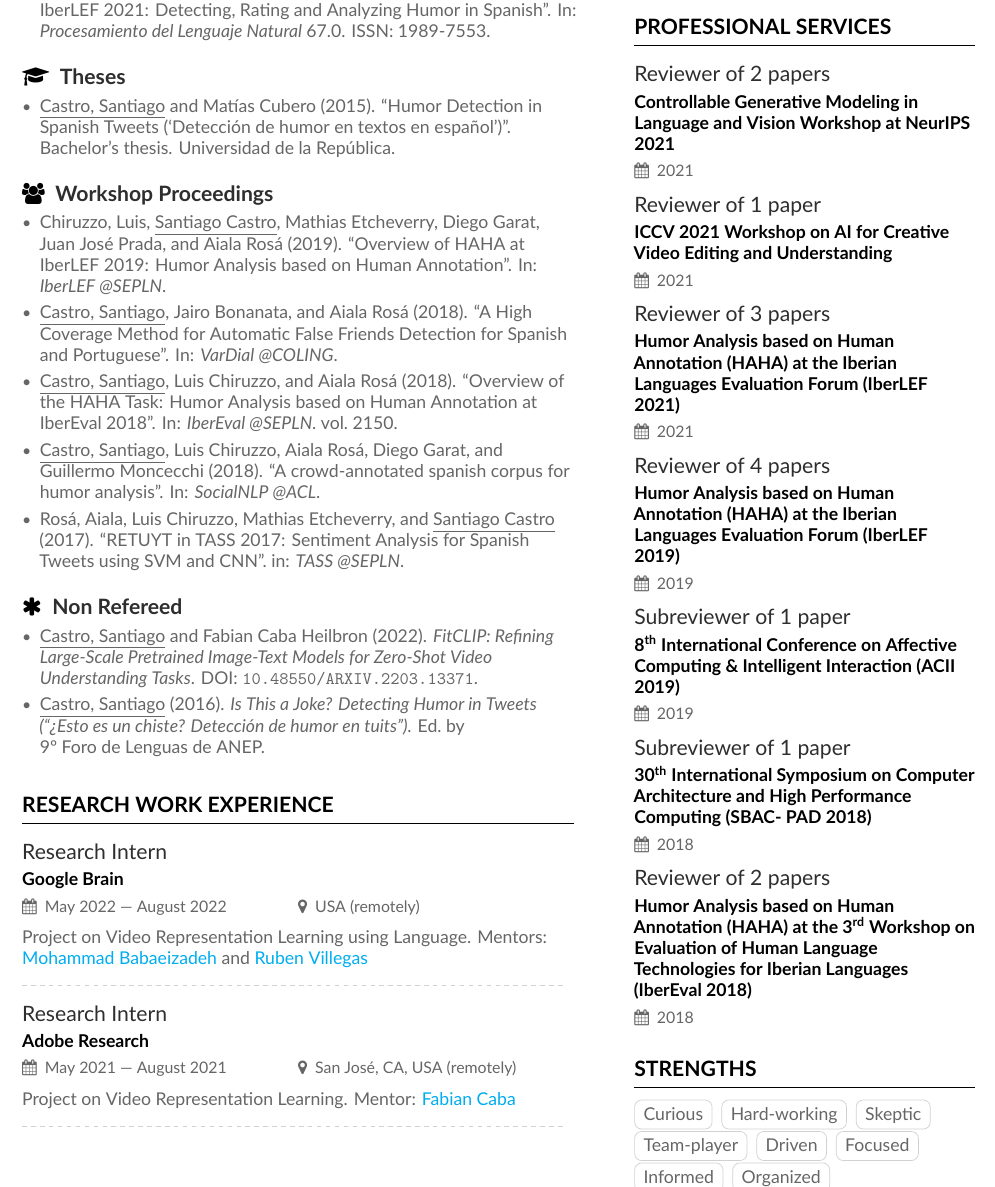
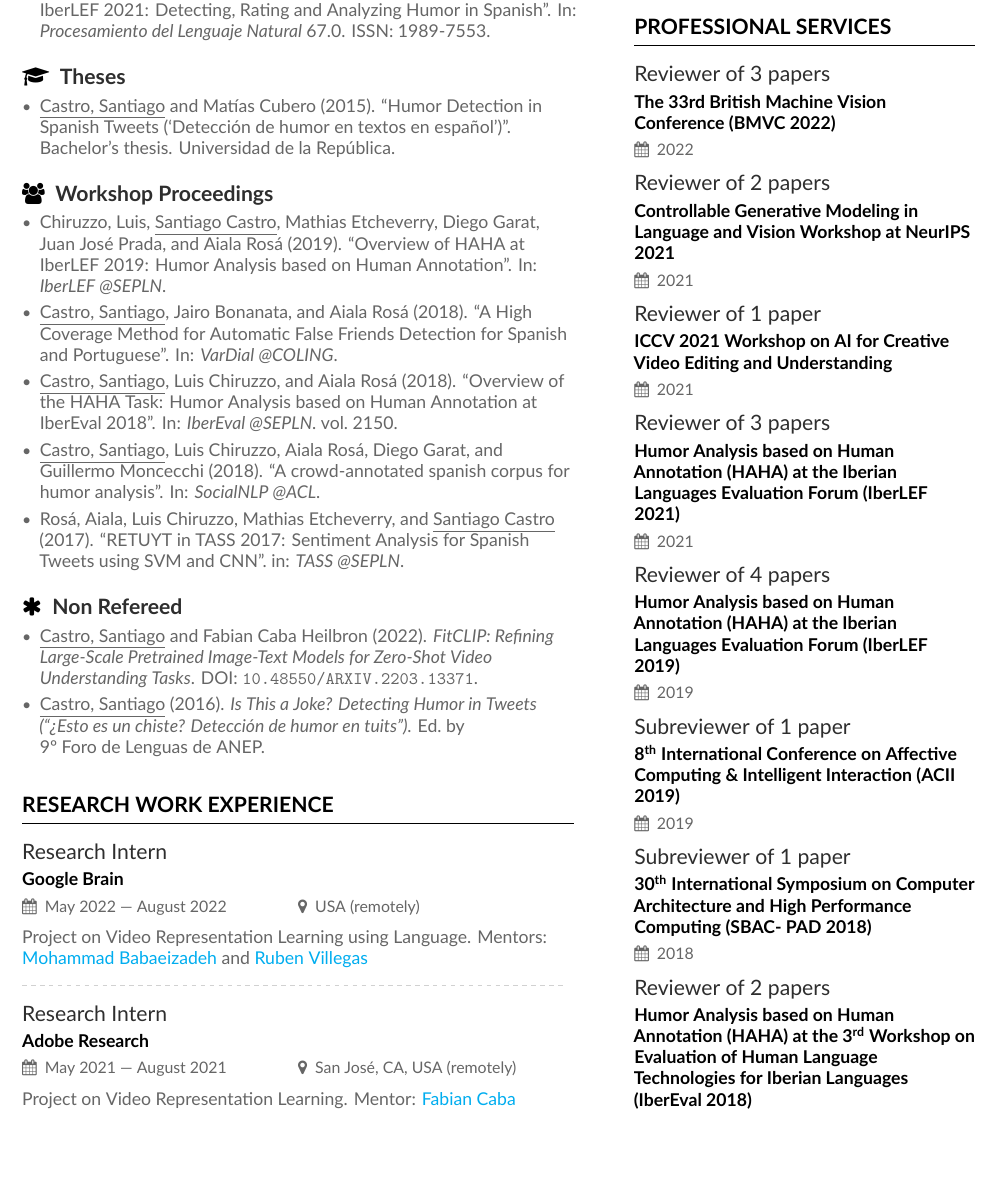
Before and after one commit to bryant1410/resume, a LaTeX CV (main.tex, which reads page2sidebar.tex): part of page 2 of 4, cut so that both start at the same text, the shorter picture padded with empty space. Compiled offline with XeLaTeX.

Commit message:
Add the last professional services and remove the skills subsection

```diff
--- a/page2sidebar.tex
+++ b/page2sidebar.tex
@@ -4,6 +4,8 @@
 automático de respuestas según relevancia'')}{B.Eng. thesis, Universidad de la República}{August 2016 --- December 2017}{}
 
 \cvsection{Professional Services}
+
+\cvevent{Reviewer of 3 papers}{The 33rd British Machine Vision Conference (BMVC 2022)}{2022}{}
 
 \cvevent{Reviewer of 2 papers}{Controllable Generative Modeling in Language and Vision Workshop at NeurIPS 2021}{2021}{}
 
@@ -19,14 +21,3 @@ automático de respuestas según relevancia'')}{B.Eng. thesis, Universidad de la
 PAD 2018)}{2018}{}
 
 \cvevent{Reviewer of 2 papers}{Humor Analysis based on Human Annotation (HAHA) at the \nth{3} Workshop on Evaluation of Human Language Technologies for Iberian Languages (IberEval 2018)}{2018}{}
-
-\cvsection{Strengths}
-
-\cvtag{Curious}
-\cvtag{Hard-working}
-\cvtag{Skeptic}
-\cvtag{Team-player}
-\cvtag{Driven}
-\cvtag{Focused}
-\cvtag{Informed}
-\cvtag{Organized}
```
